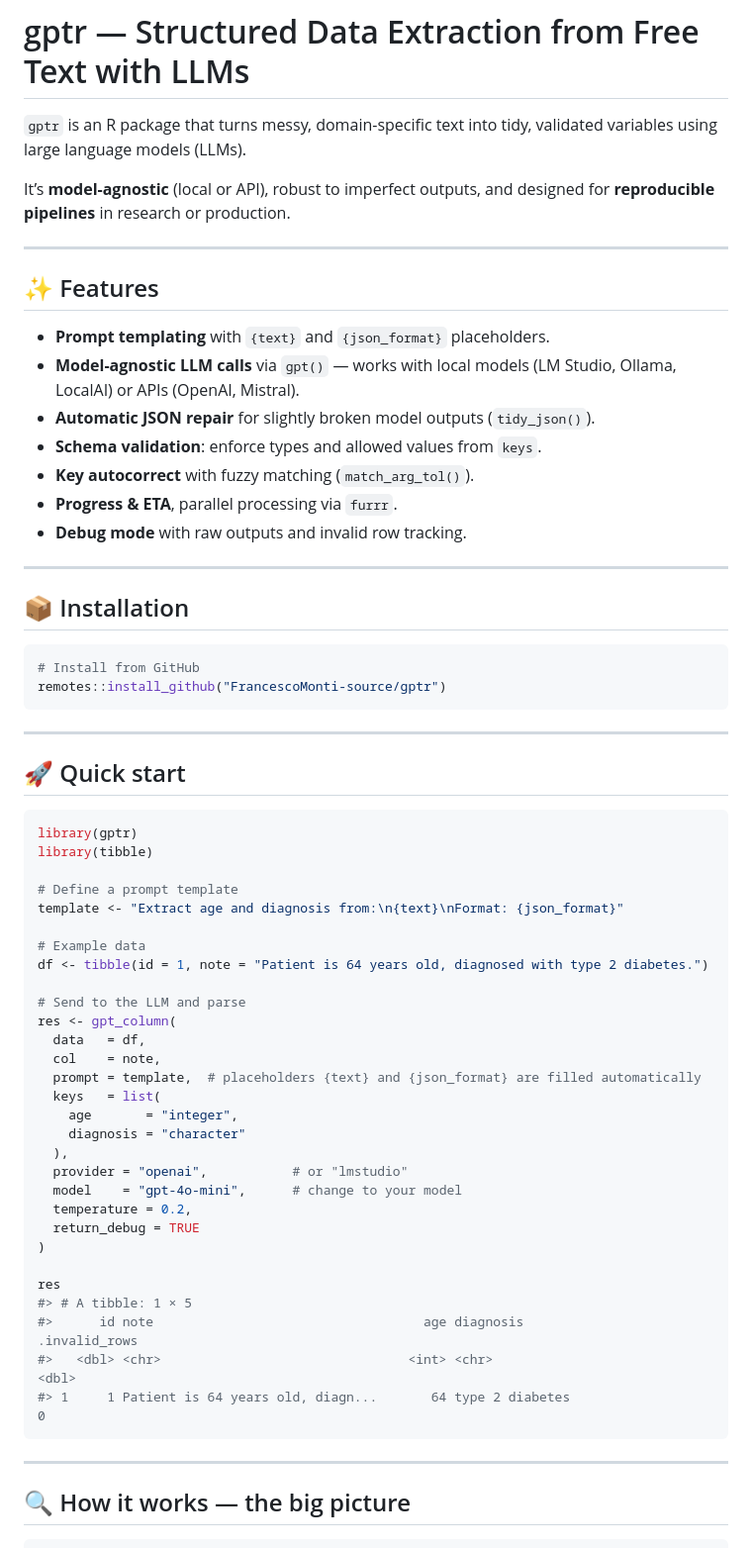
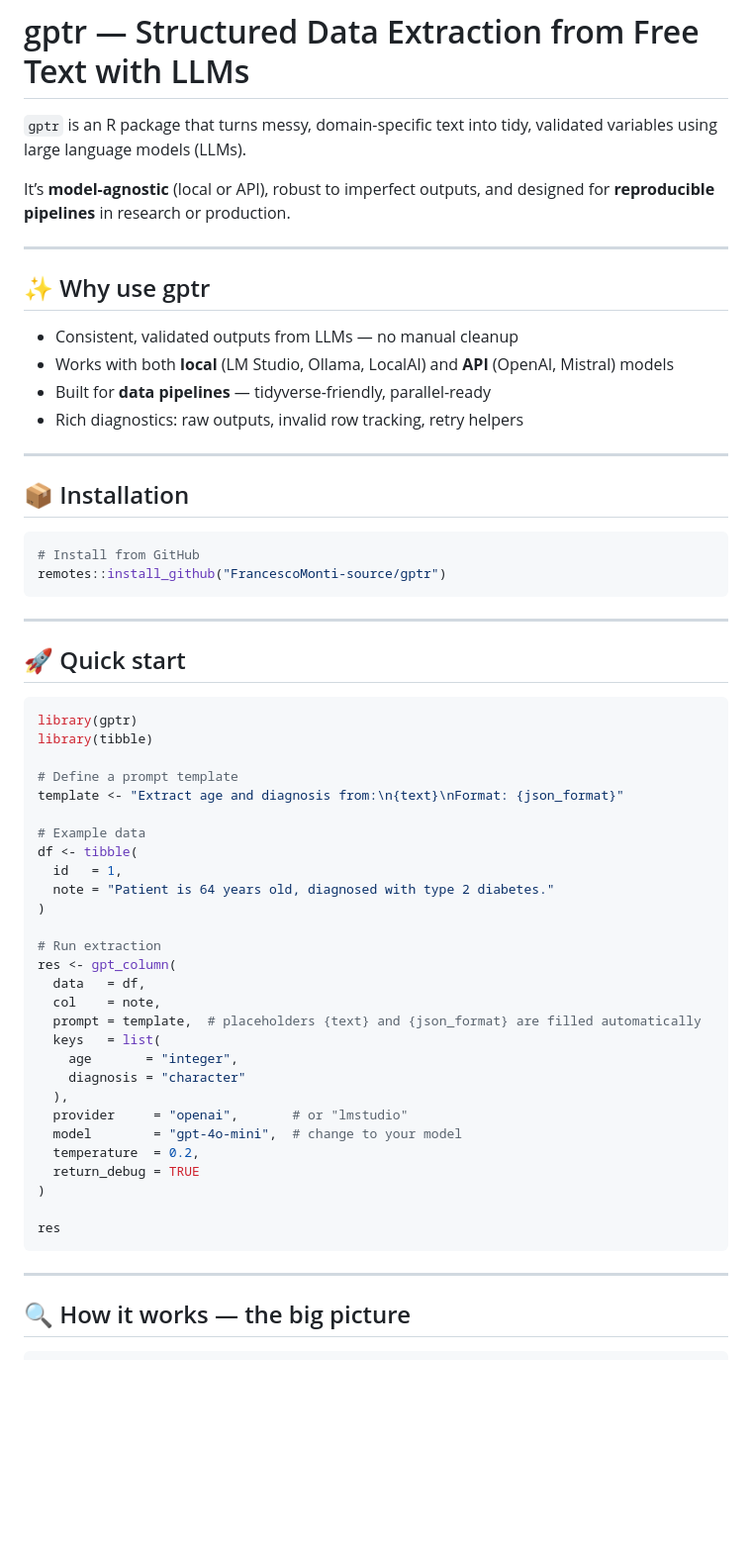
Before and after one commit to FrancescoMonti-source/gptr, a Markdown page: README.md, the part around the change printed below. Shown: that part at 99% size. Rendered like a GitHub page; blank space fills up the shorter version.

````diff
--- a/README.md
+++ b/README.md
@@ -4,32 +4,29 @@
 
 It’s **model-agnostic** (local or API), robust to imperfect outputs, and designed for **reproducible pipelines** in research or production.
 
-------------------------------------------------------------------------
+---
 
-## ✨ Features
+## ✨ Why use gptr
 
--   **Prompt templating** with `{text}` and `{json_format}` placeholders.
--   **Model-agnostic LLM calls** via `gpt()` — works with local models (LM Studio, Ollama, LocalAI) or APIs (OpenAI, Mistral).
--   **Automatic JSON repair** for slightly broken model outputs (`tidy_json()`).
--   **Schema validation**: enforce types and allowed values from `keys`.
--   **Key autocorrect** with fuzzy matching (`match_arg_tol()`).
--   **Progress & ETA**, parallel processing via `furrr`.
--   **Debug mode** with raw outputs and invalid row tracking.
+- Consistent, validated outputs from LLMs — no manual cleanup
+- Works with both **local** (LM Studio, Ollama, LocalAI) and **API** (OpenAI, Mistral) models
+- Built for **data pipelines** — tidyverse-friendly, parallel-ready
+- Rich diagnostics: raw outputs, invalid row tracking, retry helpers
 
-------------------------------------------------------------------------
+---
 
 ## 📦 Installation
 
-``` r
+```r
 # Install from GitHub
 remotes::install_github("FrancescoMonti-source/gptr")
 ```
 
-------------------------------------------------------------------------
+---
 
 ## 🚀 Quick start
 
-``` r
+```r
 library(gptr)
 library(tibble)
 
@@ -37,9 +34,12 @@ library(tibble)
 template <- "Extract age and diagnosis from:\n{text}\nFormat: {json_format}"
 
 # Example data
-df <- tibble(id = 1, note = "Patient is 64 years old, diagnosed with type 2 diabetes.")
+df <- tibble(
+  id   = 1,
+  note = "Patient is 64 years old, diagnosed with type 2 diabetes."
+)
 
-# Send to the LLM and parse
+# Run extraction
 res <- gpt_column(
   data   = df,
   col    = note,
@@ -48,20 +48,16 @@ res <- gpt_column(
     age       = "integer",
     diagnosis = "character"
   ),
-  provider = "openai",           # or "lmstudio"
-  model    = "gpt-4o-mini",      # change to your model
-  temperature = 0.2,
+  provider     = "openai",       # or "lmstudio"
+  model        = "gpt-4o-mini",  # change to your model
+  temperature  = 0.2,
   return_debug = TRUE
 )
 
 res
-#> # A tibble: 1 × 5
-#>      id note                                   age diagnosis            .invalid_rows
-#>   <dbl> <chr>                                <int> <chr>                        <dbl>
-#> 1     1 Patient is 64 years old, diagn...       64 type 2 diabetes                   0
 ```
 
-------------------------------------------------------------------------
+---
 
 ## 🔍 How it works — the big picture
 
````
Also changed, not shown: other parts of README.md (+59 -114 lines).
